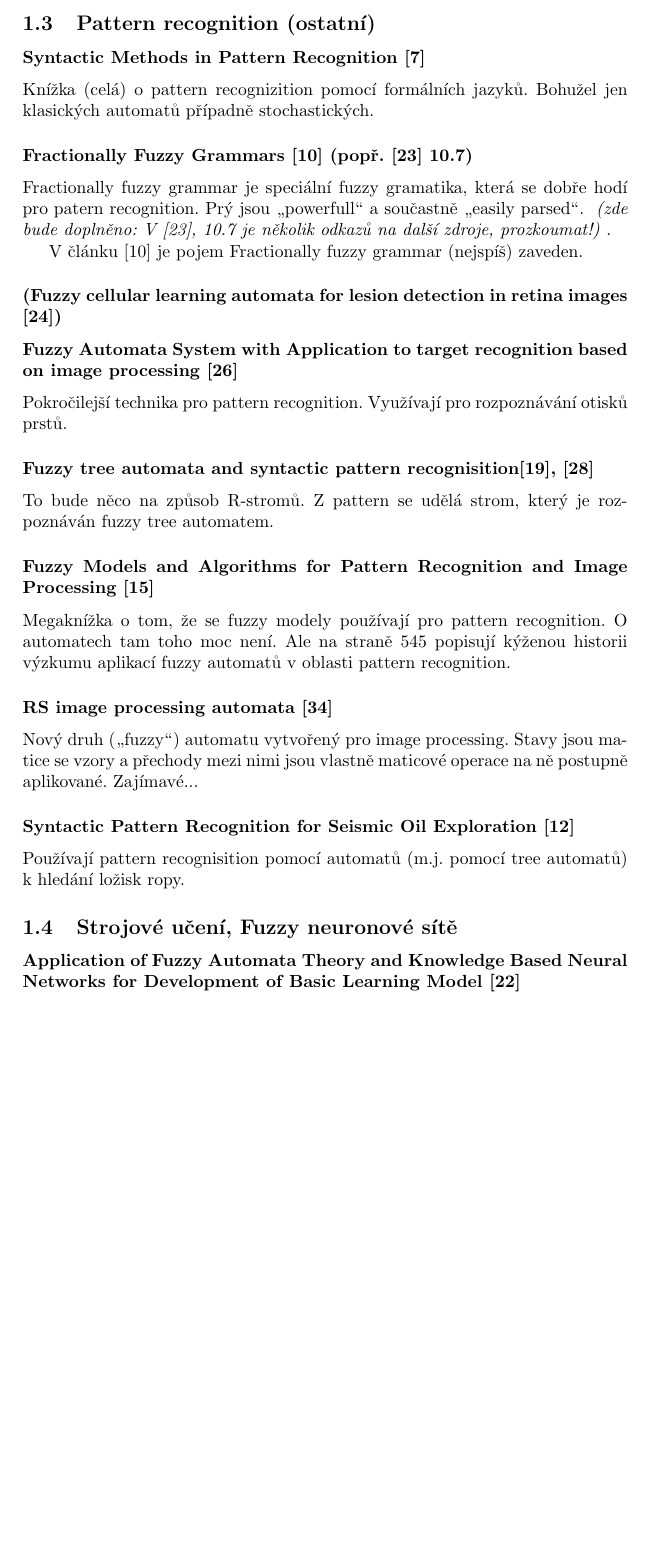
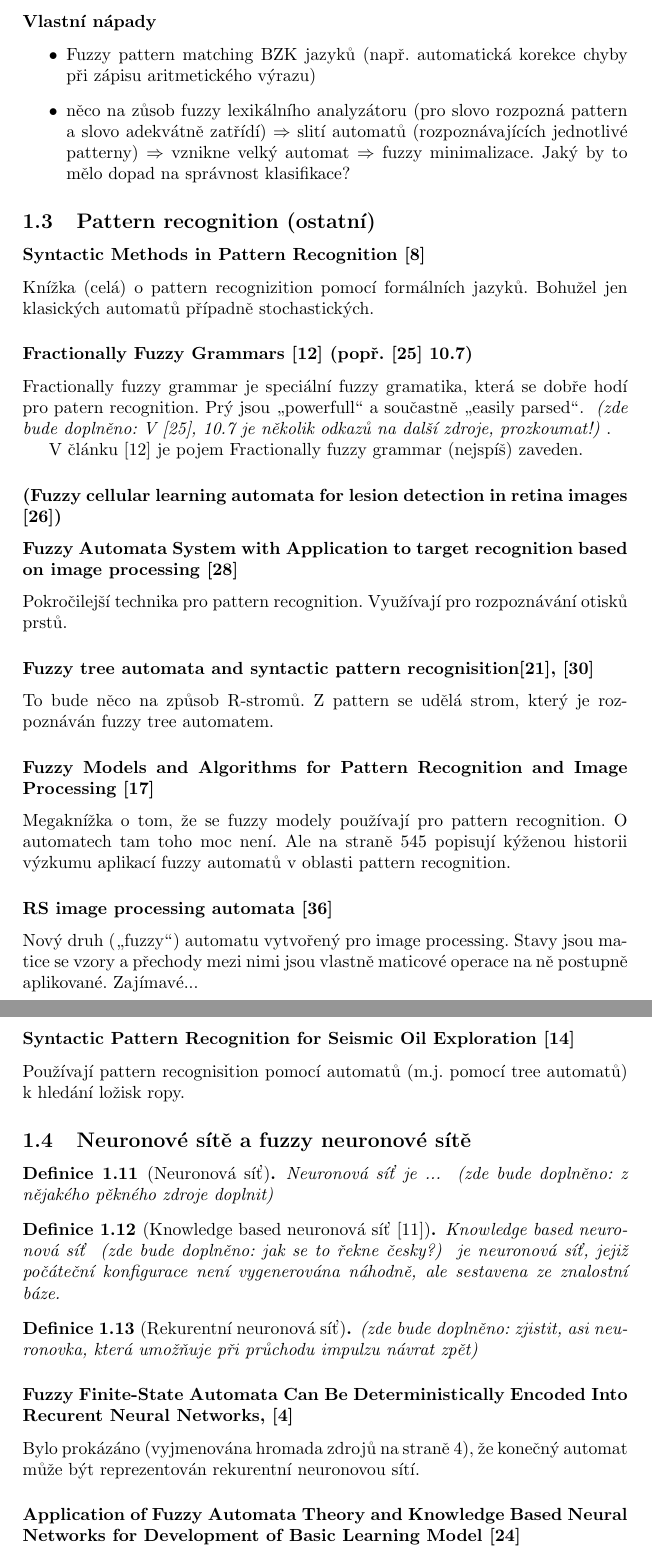
Before and after one commit to Nagarjune1/fap-diplom, a LaTeX document (theory/fapa.tex): part of page 6 of 13 before the commit and two parts of pages 6 and 7 of 14 after it, the two joined at a grey line, cut at the place of the change, the shorter picture padded with empty space. Compiled offline with pdfLaTeX.

Commit message:
Some updates in Neuronové sítě section
 - Neuronové sítě section separated into custom one
 - written down some notes about

```diff
--- a/theory/fapa.tex
+++ b/theory/fapa.tex
@@ -184,6 +184,11 @@ V článku poté definují fuzzy jazyk (triviální), fuzzy regulérní jazyk, i
 
 Následně je definován fuzzy intuistonický automat. Ten má každou z memership funkcí adekvátně zdvojenu (\TODO{přepsat definici z článku, str. 32)}. Stejně tak, celý výpočet neuvažuje jednu hodnotu stupně, ale dvojici hodnot. Stejně tak vypadá i (intuistionický fuzzy) jazyk.
 
+\subsubsection*{Vlastní nápady}
+\begin{itemize}
+ \item Fuzzy pattern matching BZK jazyků (např. automatická korekce chyby při zápisu aritmetického výrazu)
+ \item něco na zůsob fuzzy lexikálního analyzátoru (pro slovo rozpozná pattern a slovo adekvátně zatřídí) $\Rightarrow$ slití automatů (rozpoznávajících jednotlivé patterny) $\Rightarrow$ vznikne velký automat $\Rightarrow$ fuzzy minimalizace. Jaký by to mělo dopad na správnost klasifikace?
+\end{itemize}
 
 
 %%%%%%%%%%%%%%%%%%%%%%%%%%%%%%%%%%%%%%%%%%%%%%%%%%%%%%%%%%%%%%%%%%%%%%%%%%%%%%%
@@ -225,4 +230,21 @@ Používají pattern recognisition pomocí automatů (m.j. pomocí tree automat
 
 
 %%%%%%%%%%%%%%%%%%%%%%%%%%%%%%%%%%%%%%%%%%%%%%%%%%%%%%%%%%%%%%%%%%%%%%%%%%%%%%%
-\subsection{Strojové učení, Fuzzy neuronové sítě}
+\subsection{Neuronové sítě a fuzzy neuronové sítě}
+
+\begin{definition}[Neuronová síť]
+Neuronová síť je ... \TODO{z nějakého pěkného zdroje doplnit}
+\end{definition}
+
+\begin{definition}[Knowledge based neuronová síť \cite{TowSha-KnowBas-ArtNeuNet}]
+Knowledge based neuronová síť \TODO{jak se to řekne česky?} je neuronová síť, jejiž počáteční konfigurace není vygenerována náhodně, ale sestavena ze znalostní báze.
+\end{definition}
+
+\begin{definition}[Rekurentní neuronová síť]
+ \TODO{zjistit, asi neuronovka, která umožňuje při průchodu impulzu návrat zpět}
+\end{definition}
+
+
+\subsubsection*{Fuzzy Finite-State Automata Can Be Deterministically Encoded Into Recurent Neural Networks, \cite{OmlThoGil-FuzzFinStaAutCanDetEncIntRecNeuNet}}
+
+Bylo prokázáno (vyjmenována hromada zdrojů na straně 4), že konečný automat může být reprezentován rekurentní neuronovou sítí.
```
Also changed, not shown: theory/resources.bib (+20 -0 lines), theory/fapa.bbl, theory/fapa.pdf, theory/fapa.tex (32 more changed lines), 5 other files.
